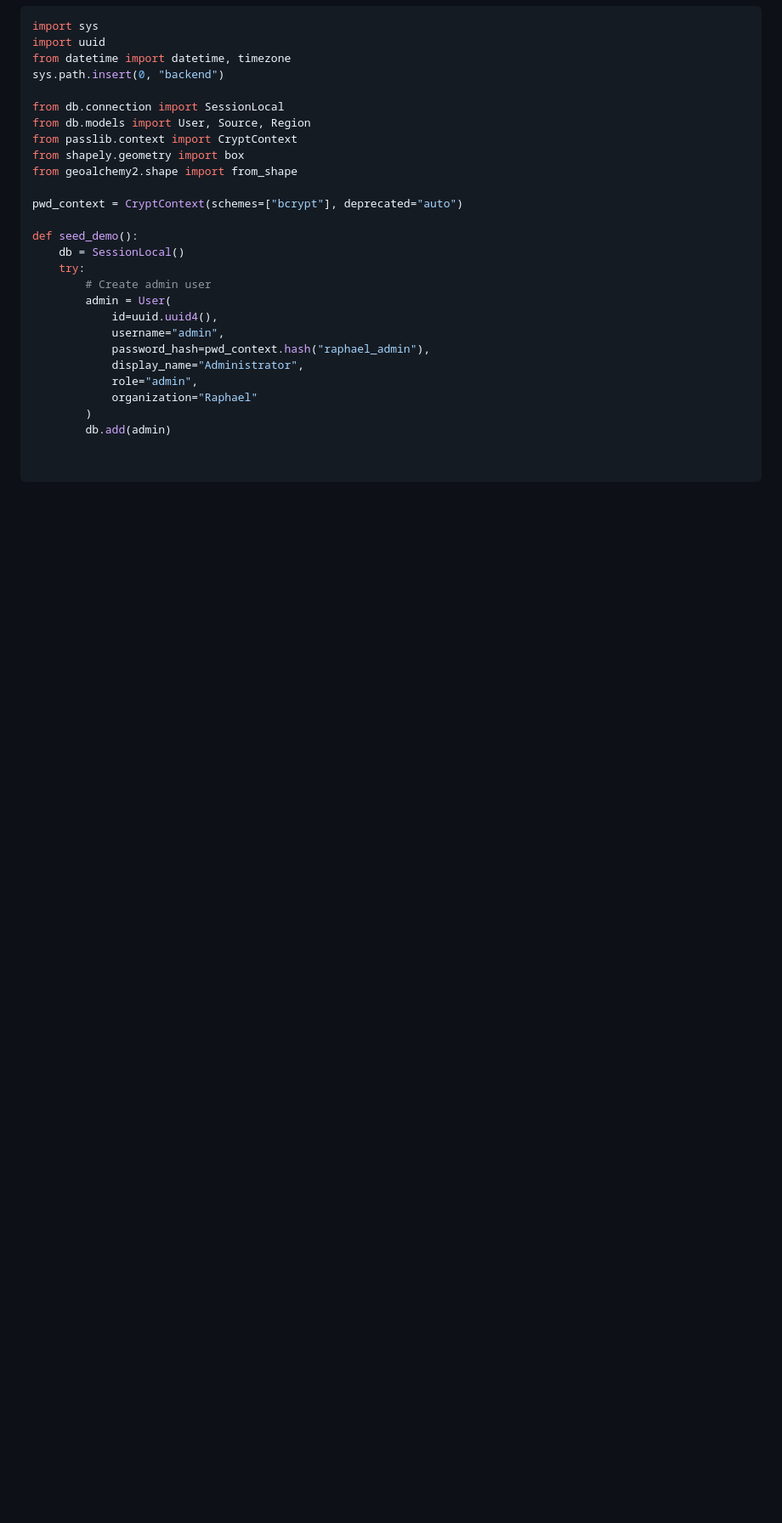
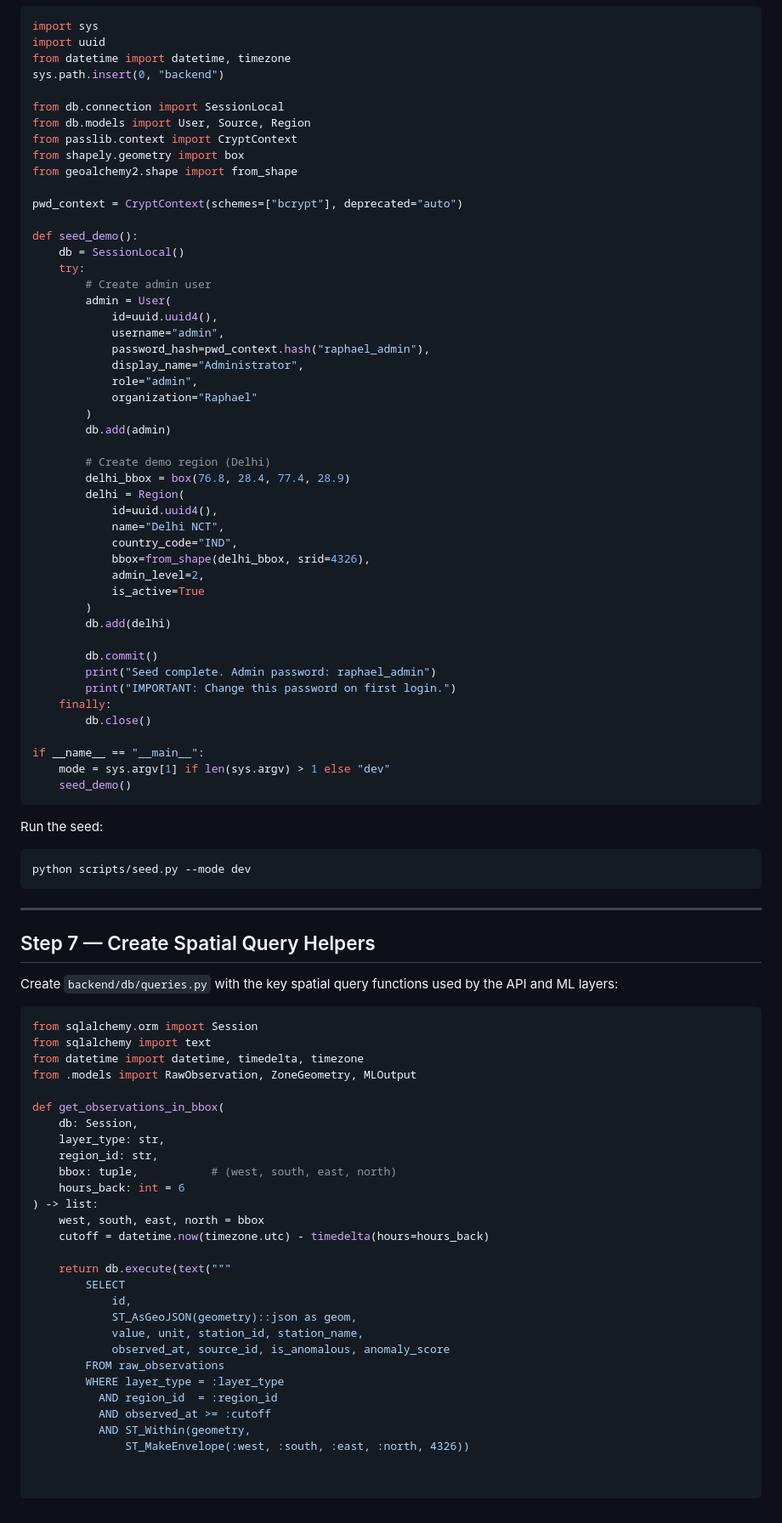
Before and after one commit to KoroS11/Raphael, a Markdown page: STAGE_02_DATABASE.md, the part around the change. Shown at 85% size. GitHub-like rendering; blank space fills up the shorter version.

````diff
--- a/STAGE_02_DATABASE.md
+++ b/STAGE_02_DATABASE.md
@@ -248,3 +248,66 @@ def seed_demo():
             organization="Raphael"
         )
         db.add(admin)
+
+        # Create demo region (Delhi)
+        delhi_bbox = box(76.8, 28.4, 77.4, 28.9)
+        delhi = Region(
+            id=uuid.uuid4(),
+            name="Delhi NCT",
+            country_code="IND",
+            bbox=from_shape(delhi_bbox, srid=4326),
+            admin_level=2,
+            is_active=True
+        )
+        db.add(delhi)
+
+        db.commit()
+        print("Seed complete. Admin password: raphael_admin")
+        print("IMPORTANT: Change this password on first login.")
+    finally:
+        db.close()
+
+if __name__ == "__main__":
+    mode = sys.argv[1] if len(sys.argv) > 1 else "dev"
+    seed_demo()
+```
+
+Run the seed:
+```
+python scripts/seed.py --mode dev
+```
+
+---
+
+## Step 7 — Create Spatial Query Helpers
+
+Create `backend/db/queries.py` with the key spatial query functions used by the API and ML layers:
+
+```python
+from sqlalchemy.orm import Session
+from sqlalchemy import text
+from datetime import datetime, timedelta, timezone
+from .models import RawObservation, ZoneGeometry, MLOutput
+
+def get_observations_in_bbox(
+    db: Session,
+    layer_type: str,
+    region_id: str,
+    bbox: tuple,           # (west, south, east, north)
+    hours_back: int = 6
+) -> list:
+    west, south, east, north = bbox
+    cutoff = datetime.now(timezone.utc) - timedelta(hours=hours_back)
+
+    return db.execute(text("""
+        SELECT
+            id,
+            ST_AsGeoJSON(geometry)::json as geom,
+            value, unit, station_id, station_name,
+            observed_at, source_id, is_anomalous, anomaly_score
+        FROM raw_observations
+        WHERE layer_type = :layer_type
+          AND region_id  = :region_id
+          AND observed_at >= :cutoff
+          AND ST_Within(geometry,
+              ST_MakeEnvelope(:west, :south, :east, :north, 4326))
````
Also changed, not shown: STAGE_05_RASTER.md (+94 -0 lines).
